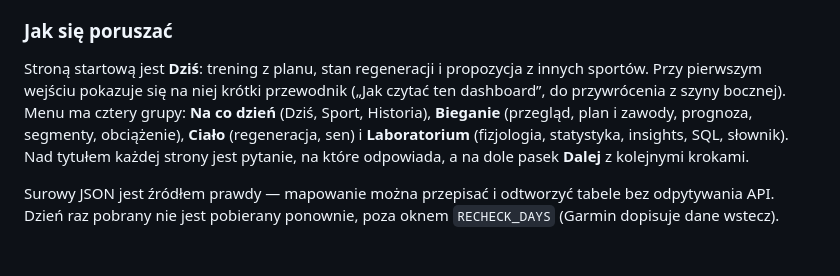
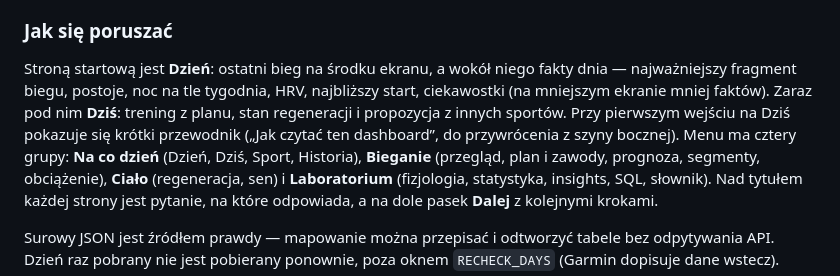
Before and after one commit to somesoo/garmin-dashboard, a Markdown page: README.md, the part around the change. Drawn GitHub-style; blank space fills up the shorter version.

Commit message:
README: Dzień is the start page
Co-Authored-By: Claude Opus 5.5 <noreply@anthropic.com>

```diff
--- a/README.md
+++ b/README.md
@@ -103,10 +103,13 @@ Bez tokenów wystarczy raz `.venv/bin/python etl/login.py`.
 
 ### Jak się poruszać
 
-Stroną startową jest **Dziś**: trening z planu, stan regeneracji i propozycja
-z innych sportów. Przy pierwszym wejściu pokazuje się na niej krótki przewodnik
-(„Jak czytać ten dashboard”, do przywrócenia z szyny bocznej). Menu ma cztery
-grupy: **Na co dzień** (Dziś, Sport, Historia), **Bieganie** (przegląd, plan
+Stroną startową jest **Dzień**: ostatni bieg na środku ekranu, a wokół niego
+fakty dnia — najważniejszy fragment biegu, postoje, noc na tle tygodnia, HRV,
+najbliższy start, ciekawostki (na mniejszym ekranie mniej faktów). Zaraz pod nim
+**Dziś**: trening z planu, stan regeneracji i propozycja z innych sportów. Przy
+pierwszym wejściu na Dziś pokazuje się krótki przewodnik („Jak czytać ten
+dashboard”, do przywrócenia z szyny bocznej). Menu ma cztery
+grupy: **Na co dzień** (Dzień, Dziś, Sport, Historia), **Bieganie** (przegląd, plan
 i zawody, prognoza, segmenty, obciążenie), **Ciało** (regeneracja, sen)
 i **Laboratorium** (fizjologia, statystyka, insights, SQL, słownik). Nad
 tytułem każdej strony jest pytanie, na które odpowiada, a na dole pasek
```
